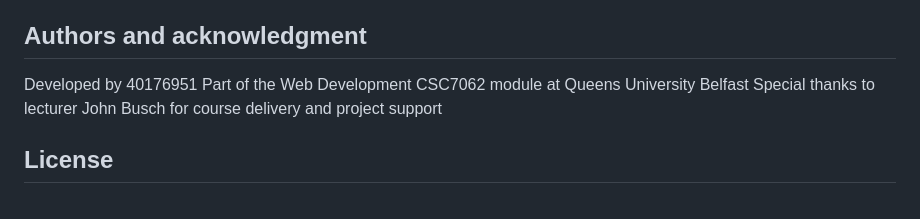
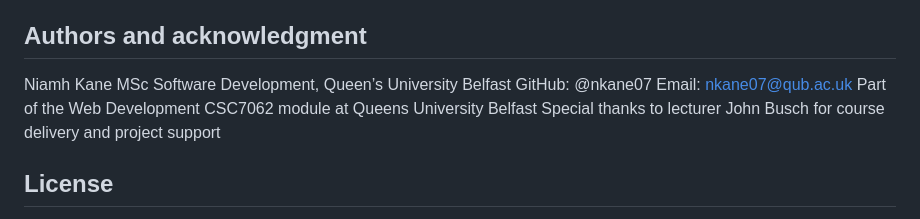
Before and after one commit to nkane07/academic-progression-monitor-web-app, a Markdown page: README.md, the part around the change. Drawn GitHub-style.

```diff
--- a/README.md
+++ b/README.md
@@ -188,7 +188,10 @@ Secure form for users to reset their password after logging in with a temporary
 All references are listed in technical report
 
 ## Authors and acknowledgment
-Developed by 40176951
+Niamh Kane
+MSc Software Development, Queen’s University Belfast
+GitHub: @nkane07
+Email: nkane07@qub.ac.uk
 Part of the Web Development CSC7062 module at Queens University Belfast
 Special thanks to lecturer John Busch for course delivery and project support
 
```
